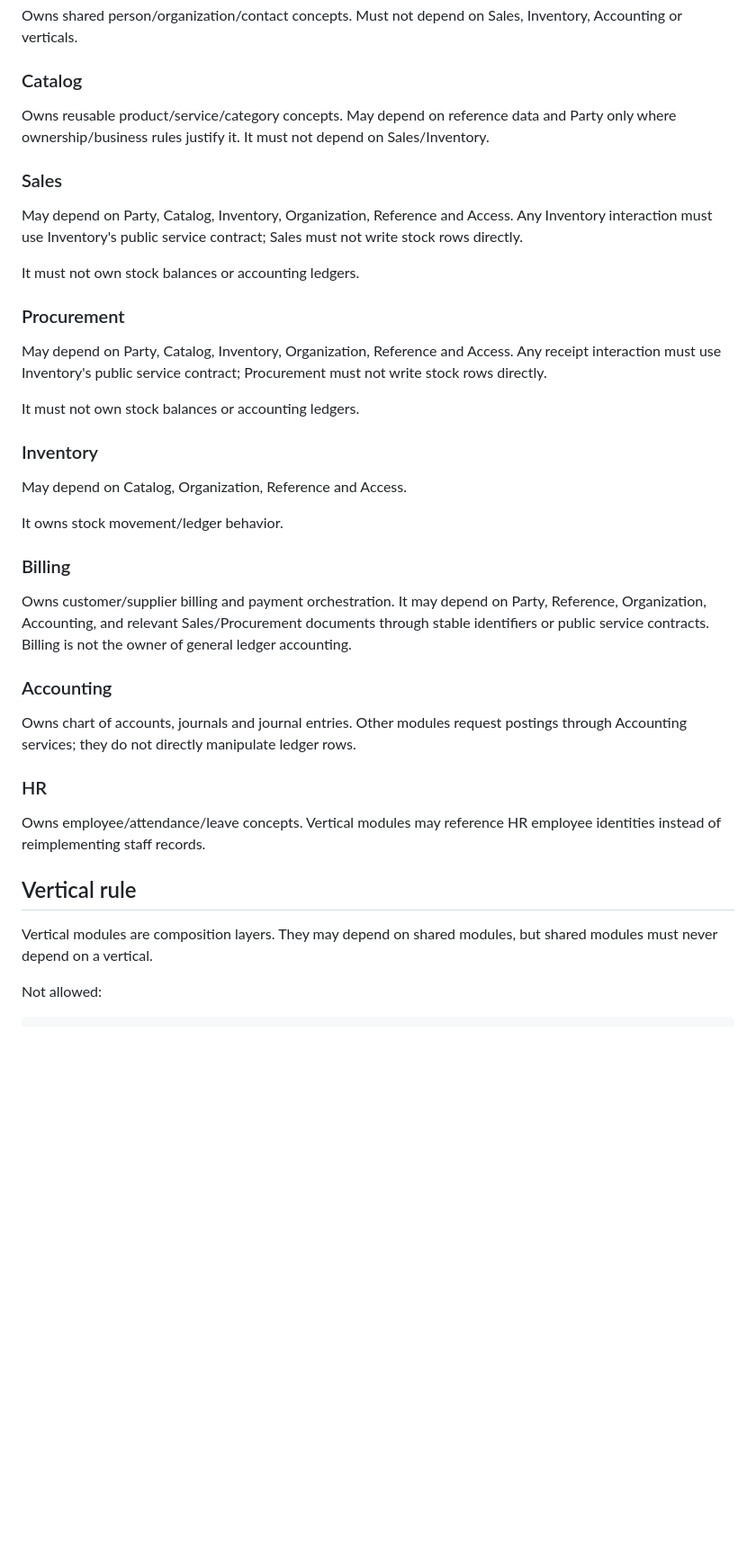
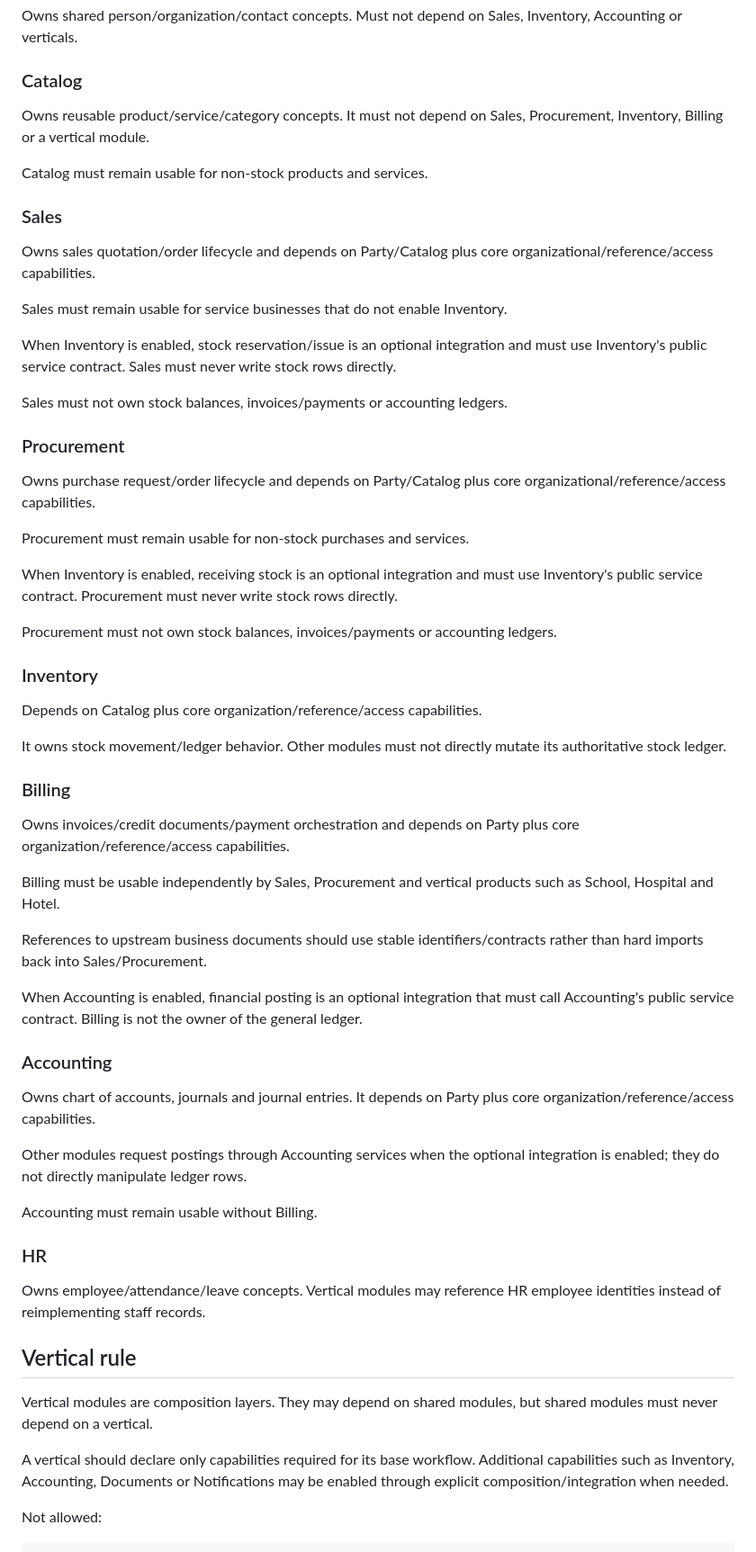
Before and after one commit to sahinkhan/djangobusinessos, a Markdown page: docs/architecture/DEPENDENCY_MAP.md, the part around one of its changes. Shown at 90% size. GitHub-like rendering; blank space fills up the shorter version.

Commit message:
docs: refine module dependency boundaries

```diff
--- a/docs/architecture/DEPENDENCY_MAP.md
+++ b/docs/architecture/DEPENDENCY_MAP.md
@@ -65,33 +72,53 @@ Owns shared person/organization/contact concepts. Must not depend on Sales, Inve
 
 ### Catalog
 
-Owns reusable product/service/category concepts. May depend on reference data and Party only where ownership/business rules justify it. It must not depend on Sales/Inventory.
+Owns reusable product/service/category concepts. It must not depend on Sales, Procurement, Inventory, Billing or a vertical module.
+
+Catalog must remain usable for non-stock products and services.
 
 ### Sales
 
-May depend on Party, Catalog, Inventory, Organization, Reference and Access. Any Inventory interaction must use Inventory's public service contract; Sales must not write stock rows directly.
+Owns sales quotation/order lifecycle and depends on Party/Catalog plus core organizational/reference/access capabilities.
 
-It must not own stock balances or accounting ledgers.
+Sales must remain usable for service businesses that do not enable Inventory.
+
+When Inventory is enabled, stock reservation/issue is an optional integration and must use Inventory's public service contract. Sales must never write stock rows directly.
+
+Sales must not own stock balances, invoices/payments or accounting ledgers.
 
 ### Procurement
 
-May depend on Party, Catalog, Inventory, Organization, Reference and Access. Any receipt interaction must use Inventory's public service contract; Procurement must not write stock rows directly.
+Owns purchase request/order lifecycle and depends on Party/Catalog plus core organizational/reference/access capabilities.
 
-It must not own stock balances or accounting ledgers.
+Procurement must remain usable for non-stock purchases and services.
+
+When Inventory is enabled, receiving stock is an optional integration and must use Inventory's public service contract. Procurement must never write stock rows directly.
+
+Procurement must not own stock balances, invoices/payments or accounting ledgers.
 
 ### Inventory
 
-May depend on Catalog, Organization, Reference and Access.
+Depends on Catalog plus core organization/reference/access capabilities.
 
-It owns stock movement/ledger behavior.
+It owns stock movement/ledger behavior. Other modules must not directly mutate its authoritative stock ledger.
 
 ### Billing
 
-Owns customer/supplier billing and payment orchestration. It may depend on Party, Reference, Organization, Accounting, and relevant Sales/Procurement documents through stable identifiers or public service contracts. Billing is not the owner of general ledger accounting.
+Owns invoices/credit documents/payment orchestration and depends on Party plus core organization/reference/access capabilities.
+
+Billing must be usable independently by Sales, Procurement and vertical products such as School, Hospital and Hotel.
+
+References to upstream business documents should use stable identifiers/contracts rather than hard imports back into Sales/Procurement.
+
+When Accounting is enabled, financial posting is an optional integration that must call Accounting's public service contract. Billing is not the owner of the general ledger.
 
 ### Accounting
 
-Owns chart of accounts, journals and journal entries. Other modules request postings through Accounting services; they do not directly manipulate ledger rows.
+Owns chart of accounts, journals and journal entries. It depends on Party plus core organization/reference/access capabilities.
+
+Other modules request postings through Accounting services when the optional integration is enabled; they do not directly manipulate ledger rows.
+
+Accounting must remain usable without Billing.
 
 ### HR
 
@@ -100,6 +127,8 @@ Owns employee/attendance/leave concepts. Vertical modules may reference HR emplo
 ## Vertical rule
 
 Vertical modules are composition layers. They may depend on shared modules, but shared modules must never depend on a vertical.
+
+A vertical should declare only capabilities required for its base workflow. Additional capabilities such as Inventory, Accounting, Documents or Notifications may be enabled through explicit composition/integration when needed.
 
 Not allowed:
 
```
Also changed, not shown: other parts of docs/architecture/DEPENDENCY_MAP.md (+41 -25 lines).
